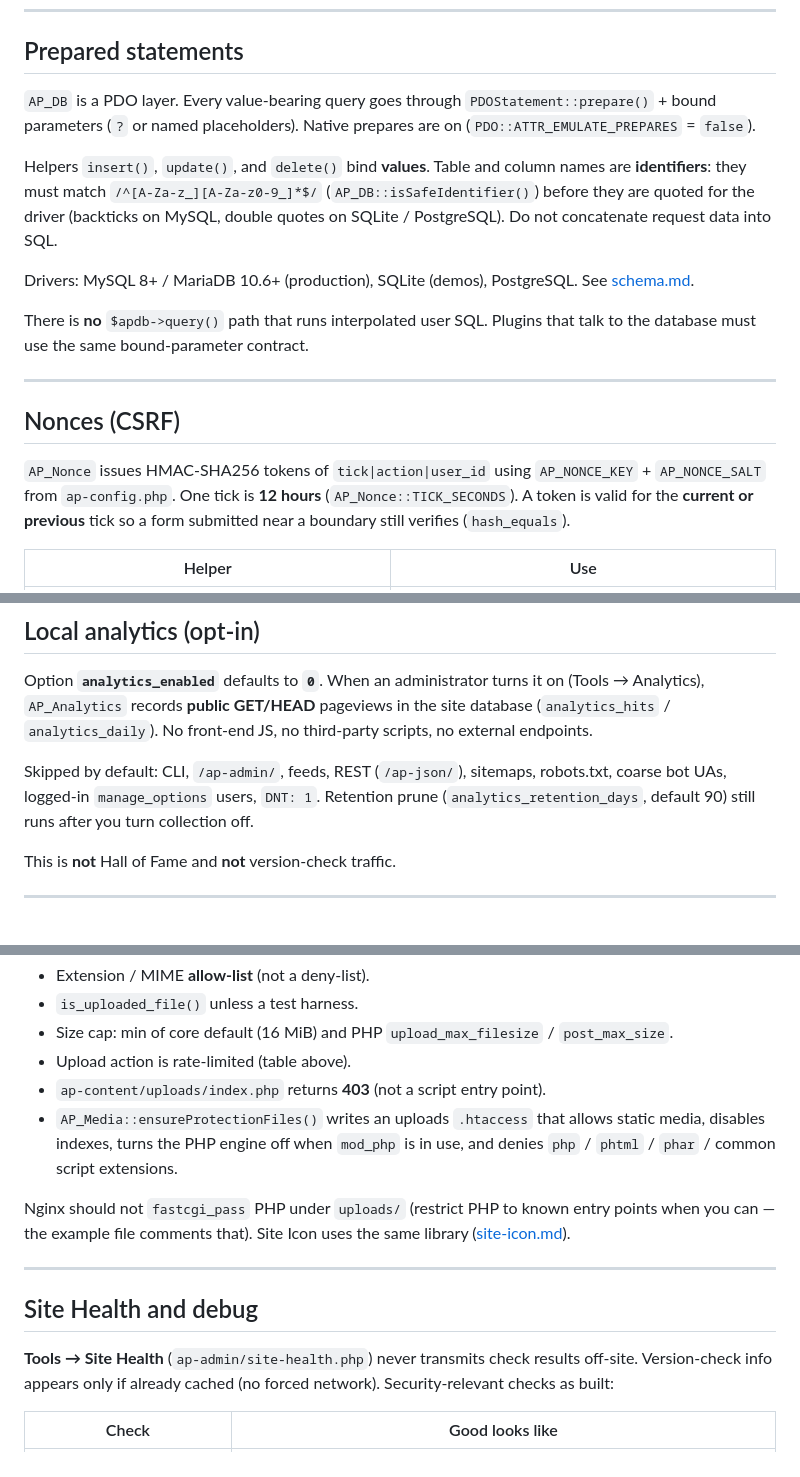
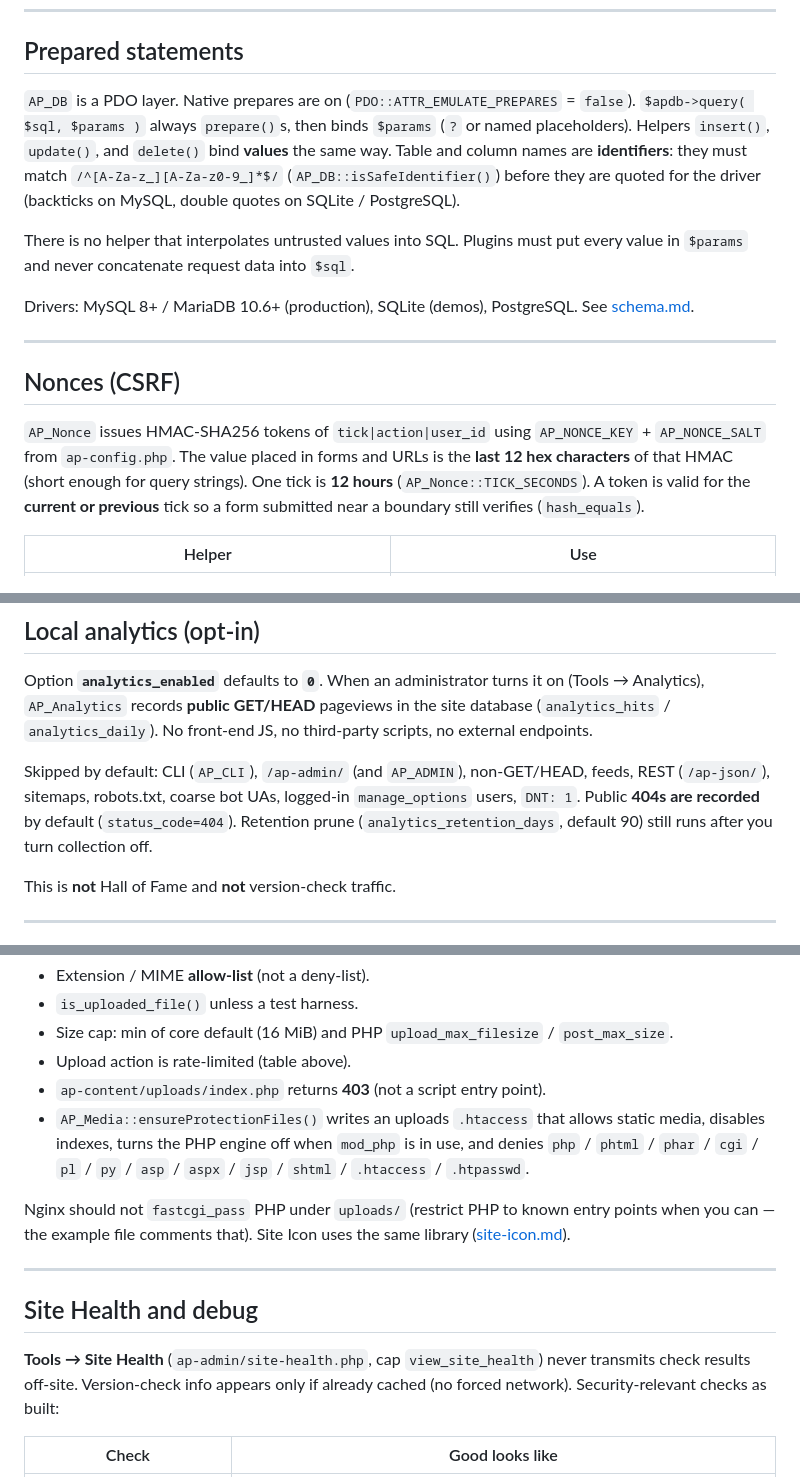
Before and after one commit to ExtrovertedNerd/AgoraPress, a Markdown page: docs/security.md, 3 parts joined by grey strips. Rendered like a GitHub page.

Commit message:
Docs: tighten security.md against 0.3.6-beta as built.
Correct Site Health cap (view_site_health), describe AP_DB::query() as
prepare-and-bind, and document nonce truncation, REST X-WP-Nonce, proxy
headers, Secure-cookie vs AP_TRUST_PROXY, analytics skip/404, and upload
deny extensions from shipped code.

```diff
--- a/docs/security.md
+++ b/docs/security.md
@@ -51,30 +51,31 @@ example comments TLS lines; it does not issue certificates.
 
 ## Prepared statements
 
-`AP_DB` is a PDO layer. Every value-bearing query goes through
-`PDOStatement::prepare()` + bound parameters (`?` or named placeholders).
-Native prepares are on (`PDO::ATTR_EMULATE_PREPARES` = `false`).
-
-Helpers `insert()`, `update()`, and `delete()` bind **values**. Table and
-column names are **identifiers**: they must match
+`AP_DB` is a PDO layer. Native prepares are on
+(`PDO::ATTR_EMULATE_PREPARES` = `false`). `$apdb->query( $sql, $params )`
+always `prepare()`s, then binds `$params` (`?` or named placeholders).
+Helpers `insert()`, `update()`, and `delete()` bind **values** the same way.
+Table and column names are **identifiers**: they must match
 `/^[A-Za-z_][A-Za-z0-9_]*$/` (`AP_DB::isSafeIdentifier()`) before they are
 quoted for the driver (backticks on MySQL, double quotes on SQLite /
-PostgreSQL). Do not concatenate request data into SQL.
+PostgreSQL).
+
+There is no helper that interpolates untrusted values into SQL. Plugins must
+put every value in `$params` and never concatenate request data into `$sql`.
 
 Drivers: MySQL 8+ / MariaDB 10.6+ (production), SQLite (demos), PostgreSQL.
 See [schema.md](schema.md).
-
-There is **no** `$apdb->query()` path that runs interpolated user SQL. Plugins
-that talk to the database must use the same bound-parameter contract.
 
 ---
 
 ## Nonces (CSRF)
 
 `AP_Nonce` issues HMAC-SHA256 tokens of `tick|action|user_id` using
-`AP_NONCE_KEY` + `AP_NONCE_SALT` from `ap-config.php`. One tick is **12 hours**
-(`AP_Nonce::TICK_SECONDS`). A token is valid for the **current or previous**
-tick so a form submitted near a boundary still verifies (`hash_equals`).
+`AP_NONCE_KEY` + `AP_NONCE_SALT` from `ap-config.php`. The value placed in
+forms and URLs is the **last 12 hex characters** of that HMAC (short enough
+for query strings). One tick is **12 hours** (`AP_Nonce::TICK_SECONDS`). A
+token is valid for the **current or previous** tick so a form submitted near
+a boundary still verifies (`hash_equals`).
 
 | Helper | Use |
 |--------|-----|
@@ -335,10 +341,12 @@ turns it on (Tools → Analytics), `AP_Analytics` records **public GET/HEAD**
 pageviews in the site database (`analytics_hits` / `analytics_daily`). No
 front-end JS, no third-party scripts, no external endpoints.
 
-Skipped by default: CLI, `/ap-admin/`, feeds, REST (`/ap-json/`), sitemaps,
-robots.txt, coarse bot UAs, logged-in `manage_options` users, `DNT: 1`.
-Retention prune (`analytics_retention_days`, default 90) still runs after you
-turn collection off.
+Skipped by default: CLI (`AP_CLI`), `/ap-admin/` (and `AP_ADMIN`),
+non-GET/HEAD, feeds, REST (`/ap-json/`), sitemaps, robots.txt, coarse bot
+UAs, logged-in `manage_options` users, `DNT: 1`. Public **404s are recorded**
+by default (`status_code=404`). Retention prune
+(`analytics_retention_days`, default 90) still runs after you turn collection
+off.
 
 This is **not** Hall of Fame and **not** version-check traffic.
 
@@ -402,8 +410,8 @@ Media lives under `ap-content/uploads/` (optionally `YYYY/MM/`). `AP_Media`:
 - `ap-content/uploads/index.php` returns **403** (not a script entry point).
 - `AP_Media::ensureProtectionFiles()` writes an uploads `.htaccess` that
   allows static media, disables indexes, turns the PHP engine off when
-  `mod_php` is in use, and denies `php` / `phtml` / `phar` / common script
-  extensions.
+  `mod_php` is in use, and denies `php` / `phtml` / `phar` / `cgi` / `pl` /
+  `py` / `asp` / `aspx` / `jsp` / `shtml` / `.htaccess` / `.htpasswd`.
 
 Nginx should not `fastcgi_pass` PHP under `uploads/` (restrict PHP to known
 entry points when you can — the example file comments that). Site Icon uses
@@ -413,9 +421,9 @@ the same library ([site-icon.md](site-icon.md)).
 
 ## Site Health and debug
 
-**Tools → Site Health** (`ap-admin/site-health.php`) never transmits check
-results off-site. Version-check info appears only if already cached (no forced
-network). Security-relevant checks as built:
+**Tools → Site Health** (`ap-admin/site-health.php`, cap `view_site_health`)
+never transmits check results off-site. Version-check info appears only if
+already cached (no forced network). Security-relevant checks as built:
 
 | Check | Good looks like |
 |-------|-----------------|
```
Also changed, not shown: other parts of docs/security.md (+13 -8 lines).
